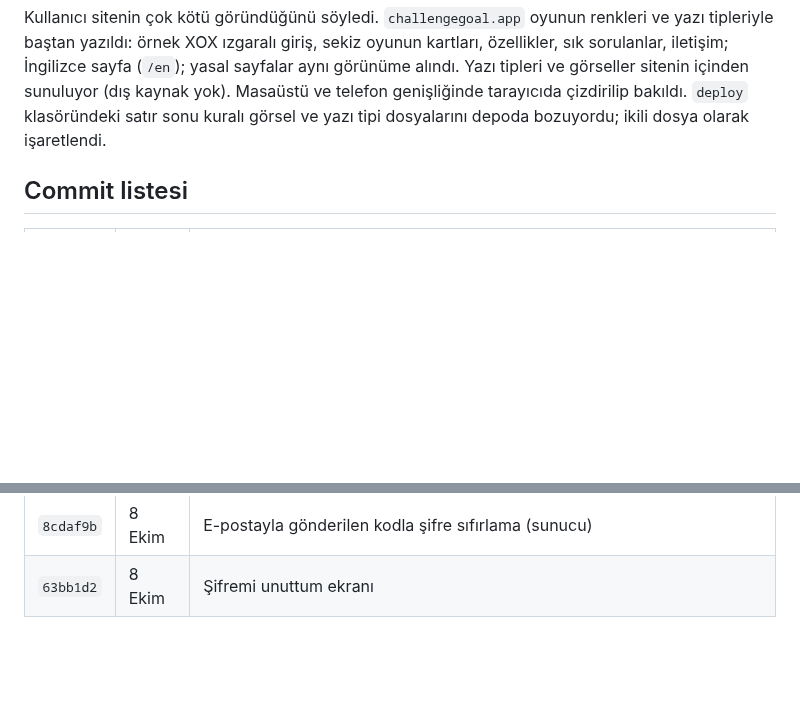
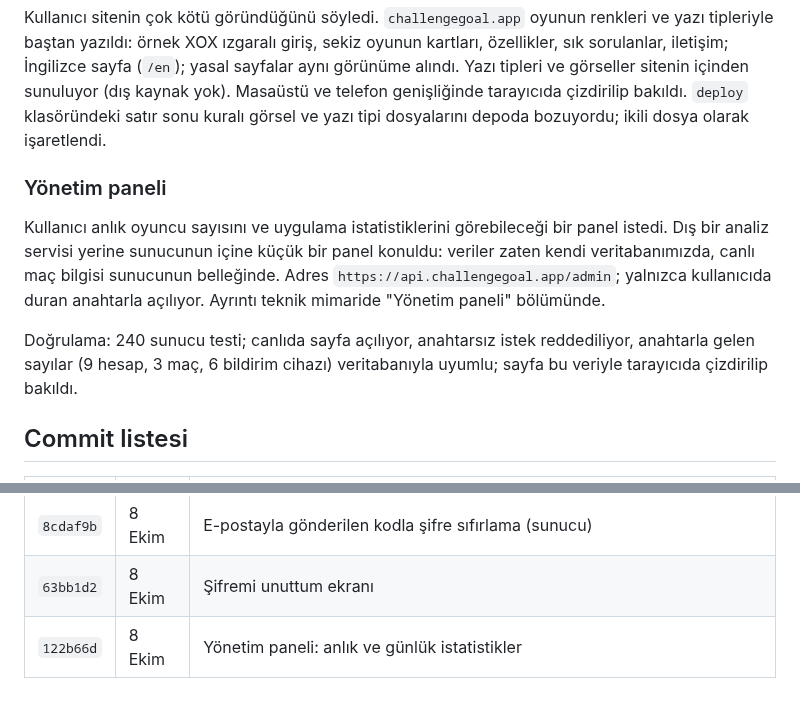
Before and after one commit to yusufemrederinoz/SportsApps, a Markdown page: docs/gelistirme-gunlugu.md, 2 parts joined by grey strips. GitHub-like rendering; blank space fills up the shorter version.

```diff
--- a/docs/gelistirme-gunlugu.md
+++ b/docs/gelistirme-gunlugu.md
@@ -682,6 +682,12 @@ Kullanıcı reklamlı sürümü (sürüm kodu 4) telefonda denedi; mağaza ekran
 
 Kullanıcı sitenin çok kötü göründüğünü söyledi. `challengegoal.app` oyunun renkleri ve yazı tipleriyle baştan yazıldı: örnek XOX ızgaralı giriş, sekiz oyunun kartları, özellikler, sık sorulanlar, iletişim; İngilizce sayfa (`/en`); yasal sayfalar aynı görünüme alındı. Yazı tipleri ve görseller sitenin içinden sunuluyor (dış kaynak yok). Masaüstü ve telefon genişliğinde tarayıcıda çizdirilip bakıldı. `deploy` klasöründeki satır sonu kuralı görsel ve yazı tipi dosyalarını depoda bozuyordu; ikili dosya olarak işaretlendi.
 
+### Yönetim paneli
+
+Kullanıcı anlık oyuncu sayısını ve uygulama istatistiklerini görebileceği bir panel istedi. Dış bir analiz servisi yerine sunucunun içine küçük bir panel konuldu: veriler zaten kendi veritabanımızda, canlı maç bilgisi sunucunun belleğinde. Adres `https://api.challengegoal.app/admin`; yalnızca kullanıcıda duran anahtarla açılıyor. Ayrıntı teknik mimaride "Yönetim paneli" bölümünde.
+
+Doğrulama: 240 sunucu testi; canlıda sayfa açılıyor, anahtarsız istek reddediliyor, anahtarla gelen sayılar (9 hesap, 3 maç, 6 bildirim cihazı) veritabanıyla uyumlu; sayfa bu veriyle tarayıcıda çizdirilip bakıldı.
+
 ## Commit listesi
 
 | Commit | Tarih | İçerik |
@@ -852,3 +858,4 @@ Kullanıcı sitenin çok kötü göründüğünü söyledi. `challengegoal.app`
 | `dcabab7` | 8 Ekim | Google giriş istemcilerinin tek projeye taşınması |
 | `8cdaf9b` | 8 Ekim | E-postayla gönderilen kodla şifre sıfırlama (sunucu) |
 | `63bb1d2` | 8 Ekim | Şifremi unuttum ekranı |
+| `122b66d` | 8 Ekim | Yönetim paneli: anlık ve günlük istatistikler |
```
Also changed, not shown: docs/teknik-mimari.md (+12 -1 lines).
